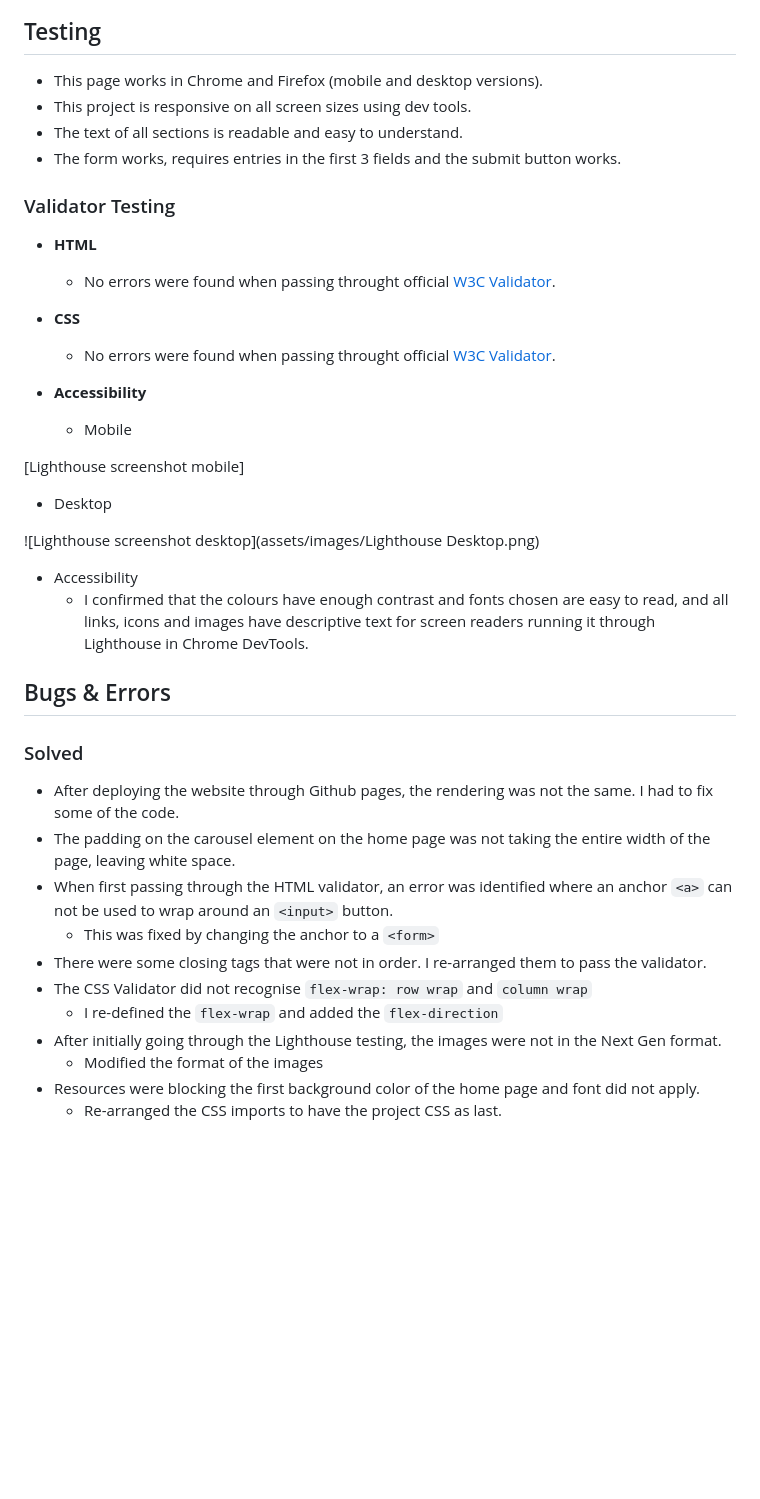
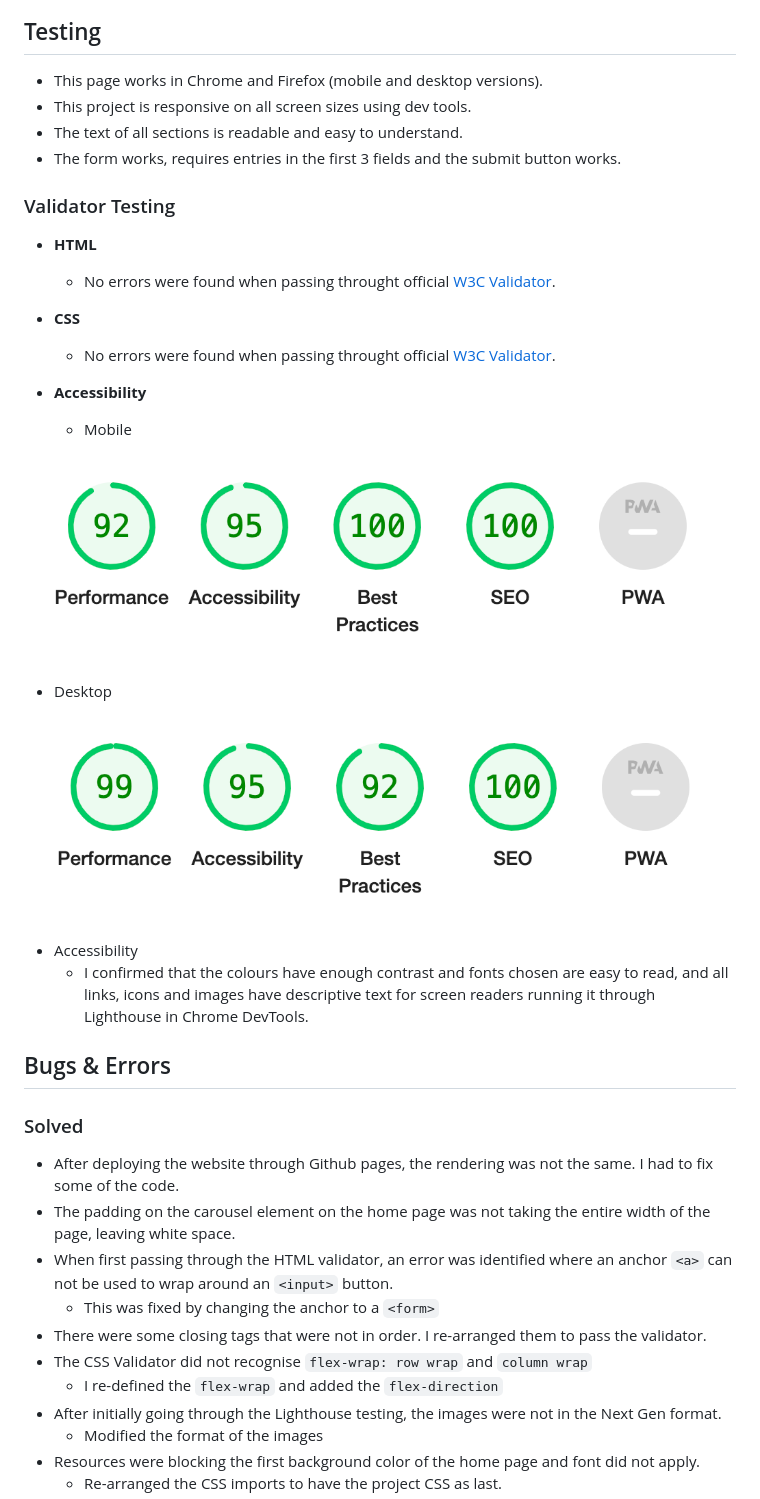
Before and after one commit to Code-Institute-Submissions/nfepb-project-portfolio-1-next-level, a Markdown page: README.md, the part around the change printed below. Drawn GitHub-style; pictures changed too: assets/images/lighthouse-desktop.png (added), assets/images/lighthouse-mobile.png (added); blank space fills up the shorter version.

````diff
--- a/README.md
+++ b/README.md
@@ -91,6 +107,7 @@ The live website can be found here: [Next Level Mock Up Website](https://nfepb.g
 ![map screenshot](assets/images/map-screenshot.png)
 
 ## Testing
+
 - This page works in Chrome and Firefox (mobile and desktop versions).
 - This project is responsive on all screen sizes using dev tools.
 - The text of all sections is readable and easy to understand.
@@ -99,22 +116,24 @@ The live website can be found here: [Next Level Mock Up Website](https://nfepb.g
 ### Validator Testing
 
 - **HTML**
+
   - No errors were found when passing throught official [W3C Validator](https://validator.w3.org/#validate_by_input).
 
 - **CSS**
+
   - No errors were found when passing throught official [W3C Validator](https://jigsaw.w3.org/css-validator/validator).
 
 - **Accessibility**
   - Mobile
 
-[Lighthouse screenshot mobile]
+![Lighthouse screenshot mobile](assets/images/lighthouse-mobile.png)
 
-  - Desktop
+- Desktop
 
-![Lighthouse screenshot desktop](assets/images/Lighthouse Desktop.png)
+![Lighthouse screenshot desktop](assets/images/lighthouse-desktop.png)
 
-  - Accessibility
-    - I confirmed that the colours have enough contrast and fonts chosen are easy to read, and all links, icons and images have descriptive text for screen readers running it through Lighthouse in Chrome DevTools.
+- Accessibility
+  - I confirmed that the colours have enough contrast and fonts chosen are easy to read, and all links, icons and images have descriptive text for screen readers running it through Lighthouse in Chrome DevTools.
 
 ## Bugs & Errors
 
@@ -122,11 +141,11 @@ The live website can be found here: [Next Level Mock Up Website](https://nfepb.g
 
 - After deploying the website through Github pages, the rendering was not the same. I had to fix some of the code.
 - The padding on the carousel element on the home page was not taking the entire width of the page, leaving white space.
-- When first passing through the HTML validator, an error was identified where an anchor ```<a>``` can not be used to wrap around an ```<input>``` button.
-  - This was fixed by changing the anchor to a ```<form>```
+- When first passing through the HTML validator, an error was identified where an anchor `<a>` can not be used to wrap around an `<input>` button.
+  - This was fixed by changing the anchor to a `<form>`
 - There were some closing tags that were not in order. I re-arranged them to pass the validator.
-- The CSS Validator did not recognise ```flex-wrap: row wrap``` and ```column wrap```
-  - I re-defined the ```flex-wrap``` and added the ```flex-direction```
+- The CSS Validator did not recognise `flex-wrap: row wrap` and `column wrap`
+  - I re-defined the `flex-wrap` and added the `flex-direction`
 - After initially going through the Lighthouse testing, the images were not in the Next Gen format.
   - Modified the format of the images
 - Resources were blocking the first background color of the home page and font did not apply.
````
Also changed, not shown: other parts of README.md (+17 -1 lines), assets/images/Lighthouse Desktop.png (deleted), assets/images/Lighthouse-mobile.png (deleted).
